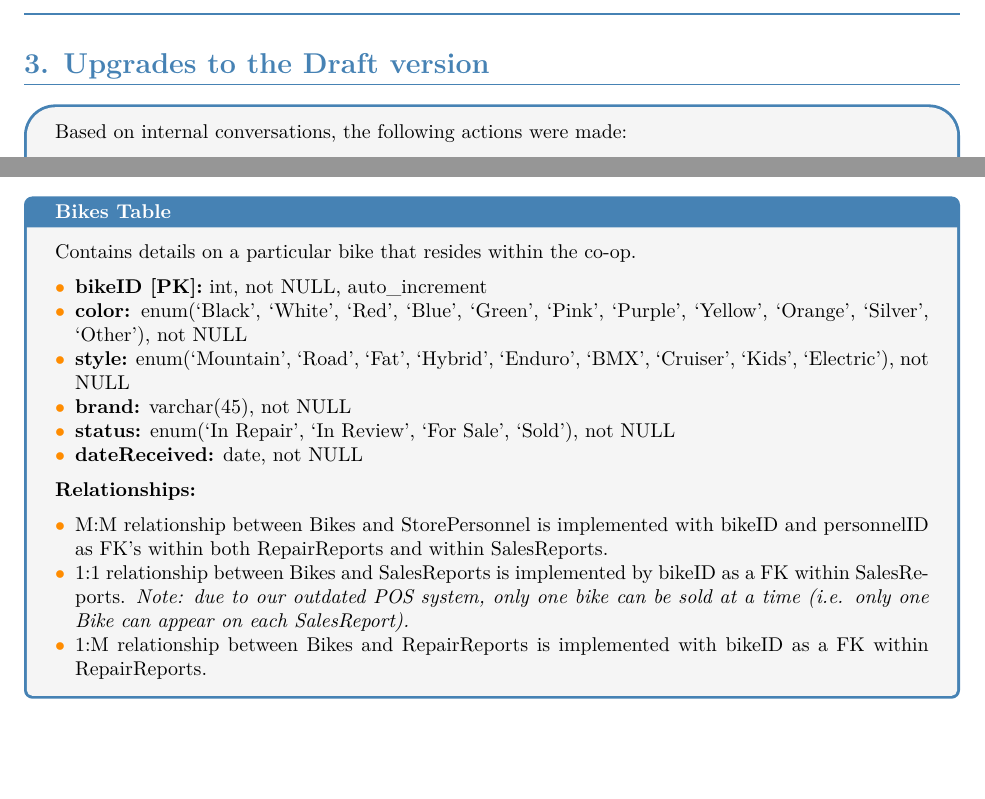
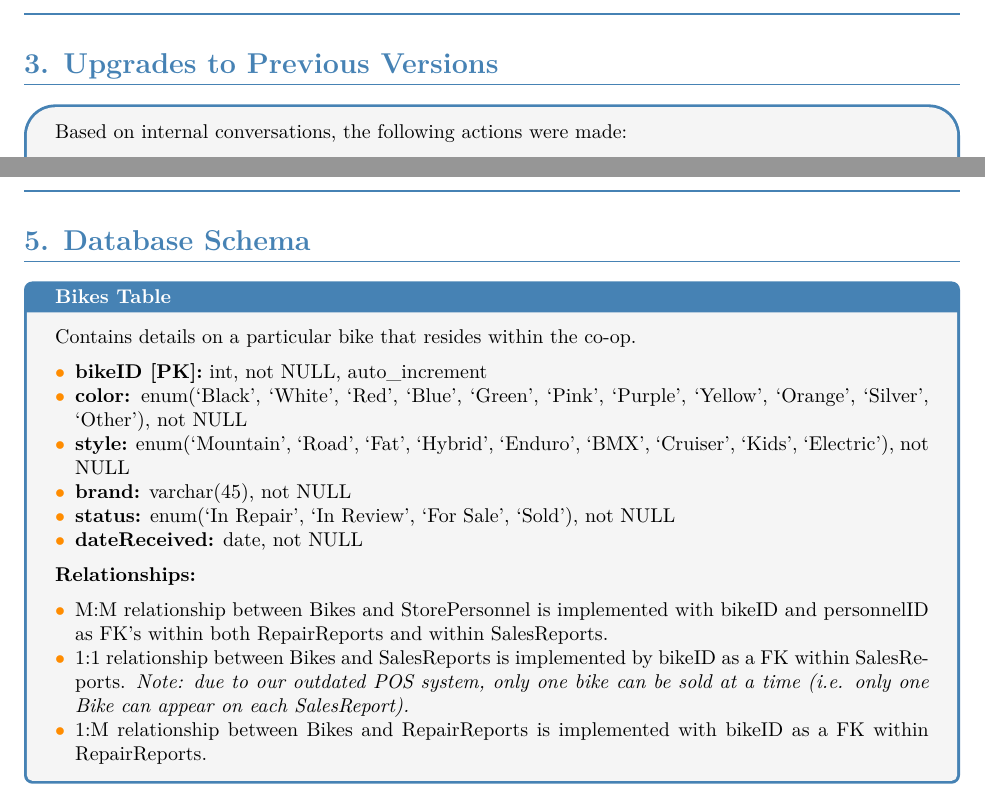
Before and after one commit to jramz87/CS-340_Project, a LaTeX document (Step_2/ProjectStep_2_draft.tex): two parts of pages 5 and 7 of 12, joined at a grey line, cut at the place of the change, the shorter picture padded with empty space. Compiled offline with LuaLaTeX.

Commit message:
Minor updates to PDF

```diff
--- a/Step_2/ProjectStep_2_draft.tex
+++ b/Step_2/ProjectStep_2_draft.tex
@@ -220,7 +220,7 @@ Based on external feedback we received on Project Step 1 Draft, the following ac
 %%%%%%%%%%%%%%%%%%%%%%%%%%%%%%%%%%%%%%%%%%%%%%%%%%%%%%%%%%%%%
 %%%%%%%%%%%%%%%%.                   SECTION 3.                       %%%%%%%%%%%%%%%%%%%%%%%%%
 %%%%%%%%%%%%%%%%%%%%%%%%%%%%%%%%%%%%%%%%%%%%%%%%%%%%%%%%%%%%%
-\section{Upgrades to the Draft version}
+\section{Upgrades to Previous Versions}
 
 \begin{tcolorbox}[colback=secondarycolor, colframe=primarycolor, arc=5mm]
 Based on internal conversations, the following actions were made:
```
Also changed, not shown: Step_2/ProjectStep_2_draft.pdf, Step_2/ProjectStep_2_draft.tex (2 more changed lines).
